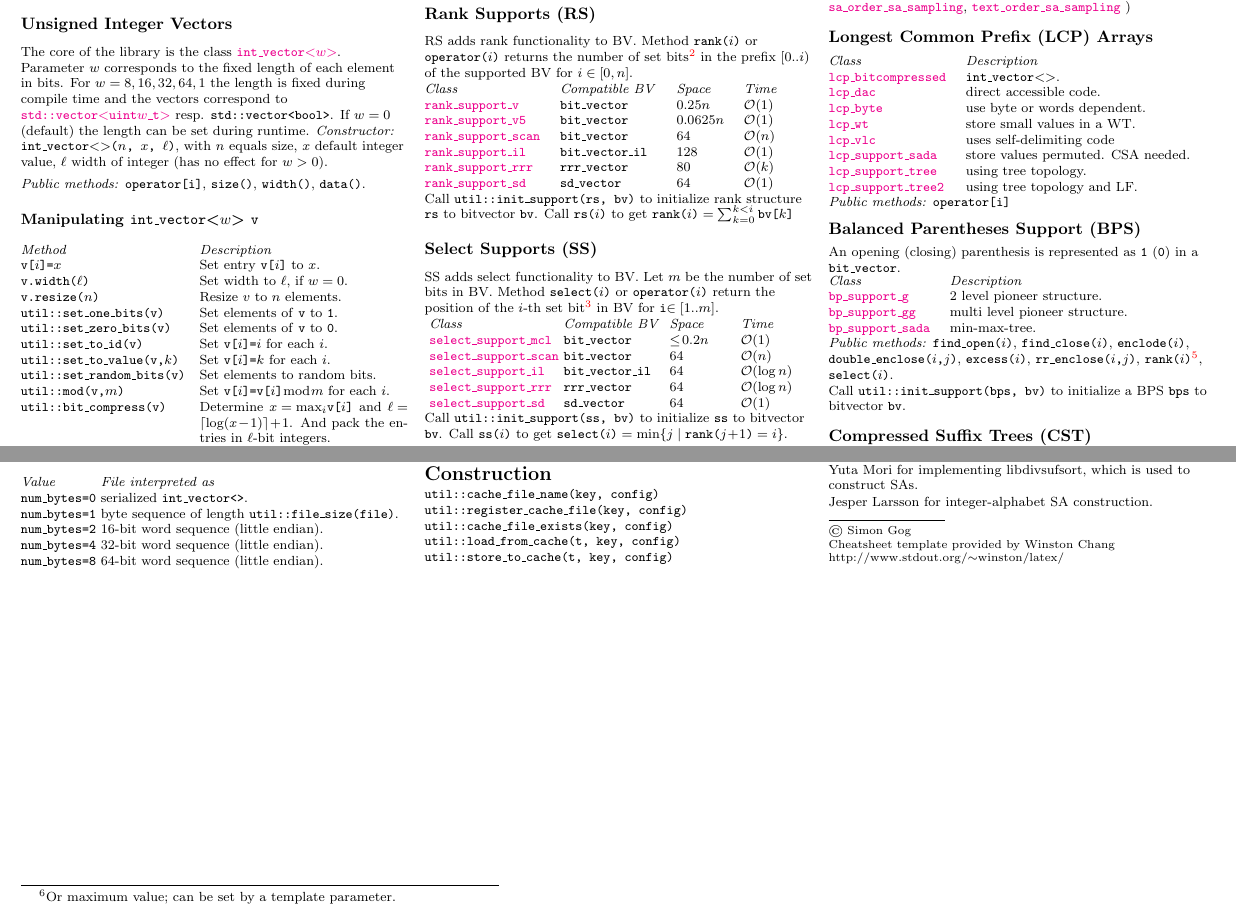
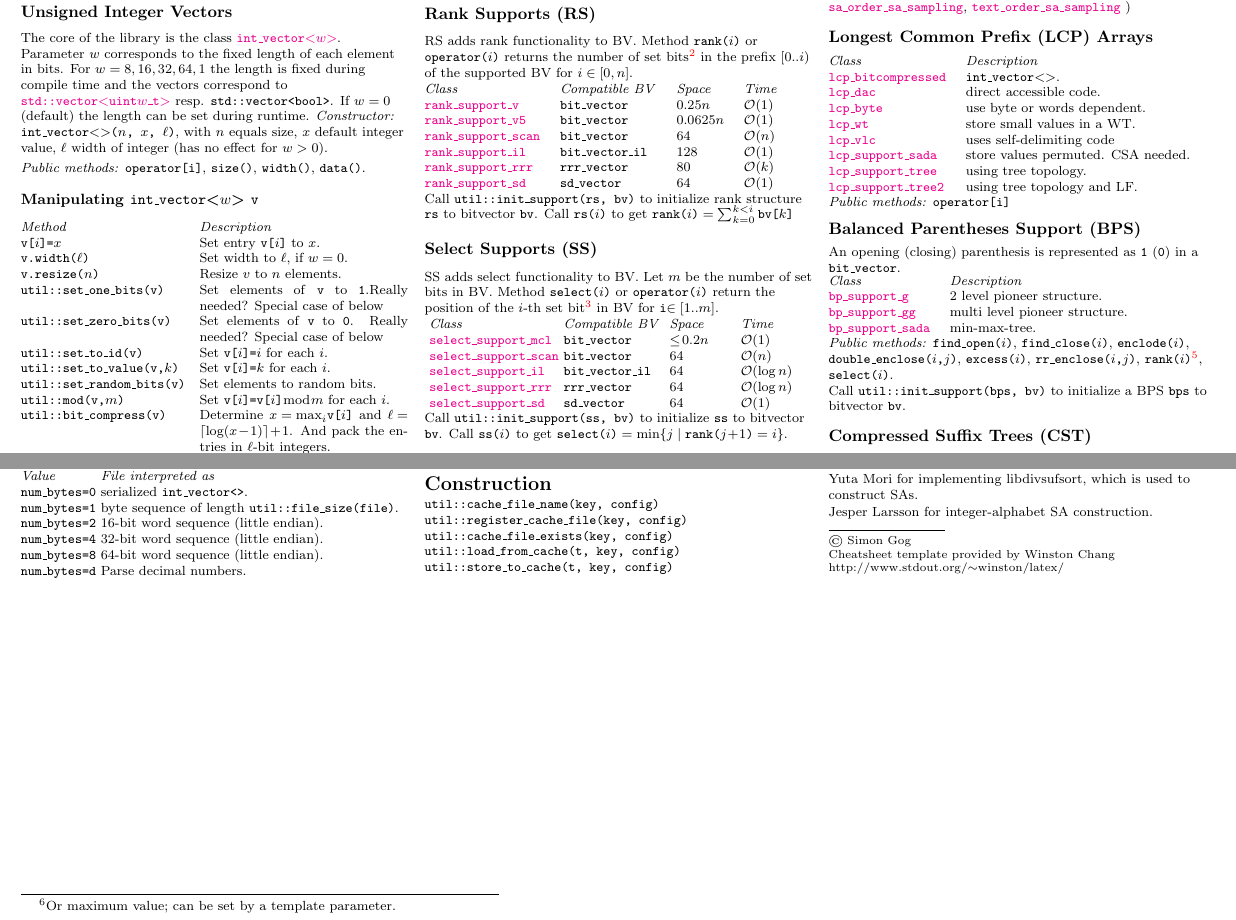
Before and after one commit to simongog/sdsl-lite, a LaTeX document (extras/cheatsheet/sdsl-cheatsheet.tex): two parts of pages 1 and 2 of 2, joined at a grey line, cut so that both start at the same text. Compiled offline with pdfLaTeX.

Commit message:
Added more information.

```diff
--- a/extras/cheatsheet/sdsl-cheatsheet.tex
+++ b/extras/cheatsheet/sdsl-cheatsheet.tex
@@ -205,8 +205,8 @@ of integer (has no effect for $w>0$).
 \code{v[$i$]=$x$}                   & Set entry \code{v[$i$]} to $x$. \\
 \code{v.width($\ell$)}	            & Set width to $\ell$, if $w=0$.\\
 \code{v.resize($n$)}				& Resize $v$ to $n$ elements. \\
-\code{util::set\_one\_bits(v)}      & Set elements of \code{v} to \code{1}. \\
-\code{util::set\_zero\_bits(v)}     & Set elements of \code{v} to \code{0}. \\
+\code{util::set\_one\_bits(v)}      & Set elements of \code{v} to \code{1}.Really needed? Special case of below \\
+\code{util::set\_zero\_bits(v)}     & Set elements of \code{v} to \code{0}. Really needed? Special case of below \\
 \code{util::set\_to\_id(v)}         & Set \code{v[$i$]=$i$} for each $i$.\\
 \code{util::set\_to\_value(v,$k$)} & Set \code{v[$i$]=$k$} for each $i$.\\
 \code{util::set\_random\_bits(v)}   & Set elements to random bits. \\
@@ -453,6 +453,7 @@ dependent on the value of \code{num\_bytes}:
 \code{num\_bytes=2} & 16-bit word sequence (little endian).\\
 \code{num\_bytes=4} & 32-bit word sequence (little endian).\\
 \code{num\_bytes=8} & 64-bit word sequence (little endian).\\
+\code{num\_bytes=d} & Parse decimal numbers.\\
 \end{tabular}
 
 
```
